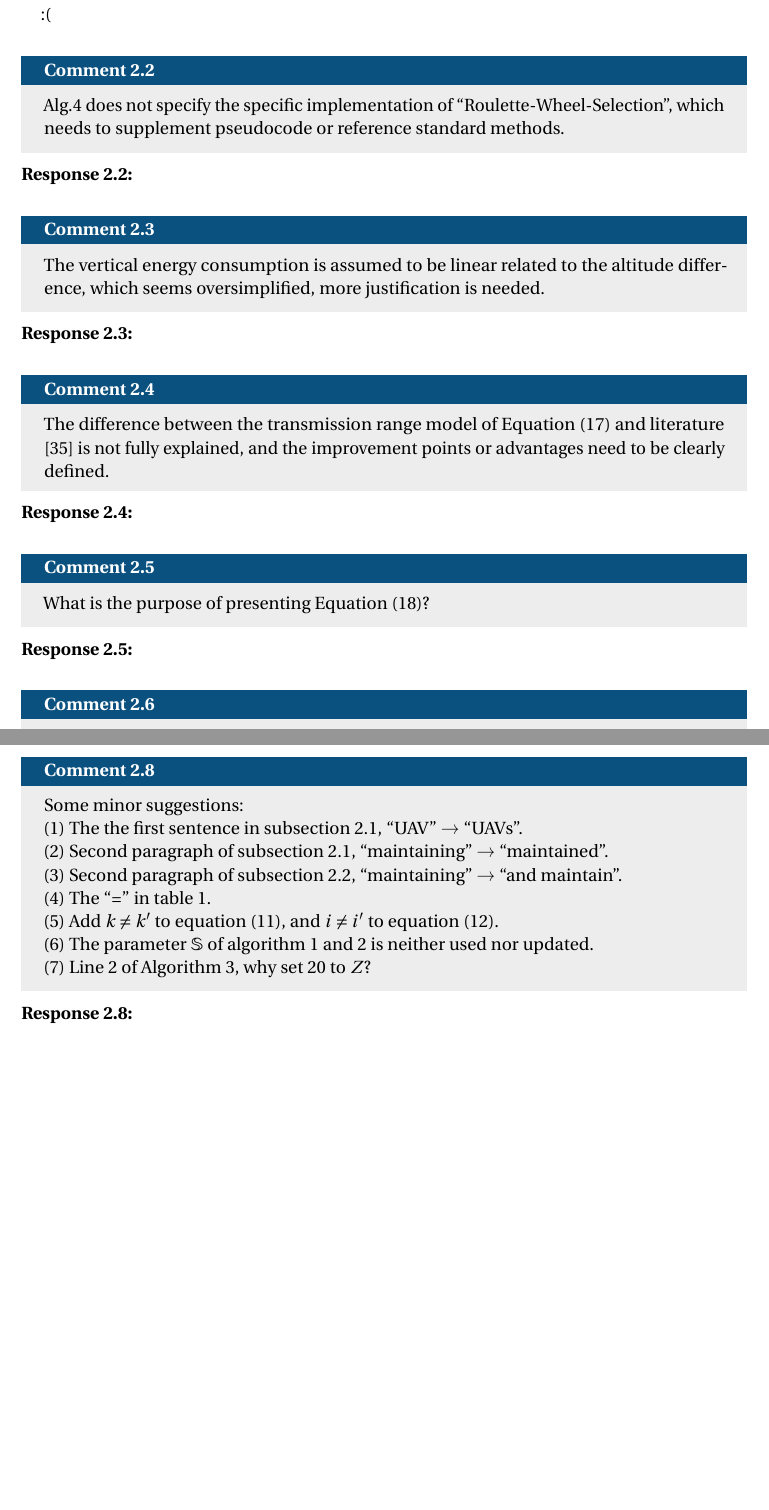
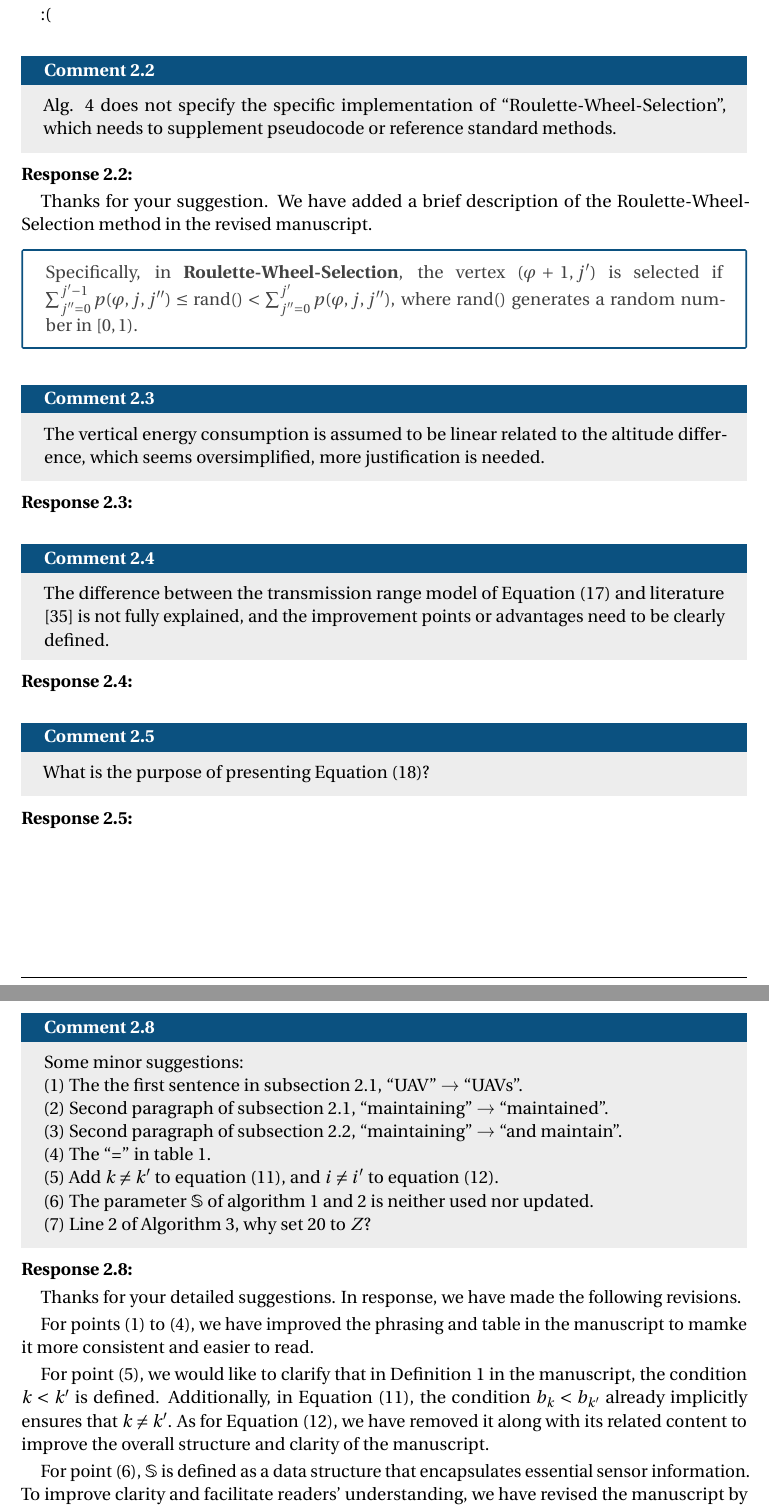
Before and after one commit to QAQYW/SSF-Journal-Response-Letter, a LaTeX document (review_response.tex, which reads Reviewers/R2.tex): two parts of pages 5 and 6 of 7, joined at a grey line, cut so that both start at the same text, the shorter picture padded with empty space. Compiled offline with pdfLaTeX.

Commit message:
resp 2.2, 2.8

```diff
--- a/Reviewers/R2.tex
+++ b/Reviewers/R2.tex
@@ -9,17 +9,14 @@
 \end{revresponse}
 
 \begin{revcomment}
-	Alg.4 does not specify the specific implementation of ``Roulette-Wheel-Selection'', which needs to supplement pseudocode or reference standard methods.
+	Alg. 4 does not specify the specific implementation of ``Roulette-Wheel-Selection'', which needs to supplement pseudocode or reference standard methods.
 \end{revcomment}
 \begin{revresponse}
-	% We are aware that citations on Google Scholar are very important to you.
-	% Therefore, we added reference \cite{ReviewerReference}.
-
-	% Also check out our article \cite{Besser2020}.
-
-	% \printpartbibliography{ReviewerReference,Besser2020}
-
-	% And btw, your Comment~\ref{cmt:work-not-good} was mean!
+	Thanks for your suggestion.
+	We have added a brief description of the Roulette-Wheel-Selection method in the revised manuscript.
+	\begin{changes}
+		Specifically, in \textbf{Roulette-Wheel-Selection}, the vertex $(\varphi+1, j')$ is selected if $\sum_{j''=0}^{j'-1}{p(\varphi,j,j'')}\leq \text{rand}() < \sum_{j''=0}^{j'}{p(\varphi,j,j'')}$, where $\text{rand}()$ generates a random number in $[0,1)$.
+	\end{changes}
 \end{revresponse}
 
 \begin{revcomment}
@@ -68,4 +65,13 @@
 	(7) Line 2 of Algorithm 3, why set 20 to $Z$?
 \end{revcomment}
 \begin{revresponse}
+	% todo 要不要把对应部分复制过来
+	Thanks for your detailed suggestions.
+	In response, we have made the following revisions.
 
+	For points (1) to (4), we have improved the phrasing and table in the manuscript to mamke it more consistent and easier to read.
+
+	For point (5), we would like to clarify that in Definition 1 in the manuscript, the condition $k<k'$ is defined. Additionally, in Equation (11), the condition $b_k < b_{k'}$ already implicitly ensures that $k\neq k'$.
+	As for Equation (12), we have removed it along with its related content to improve the overall structure and clarity of the manuscript.
+
+	For point (6), $\mathbb{S}$ is defined as a data structure that encapsulates essential sensor information. To improve clarity and facilitate readers' understanding, we have revised the manuscript by relocating the description of $\mathbb{S}$ closer to Algorithm 1 and 2.
@@ -71,0 +81 @@
+	\end{changes}
```
Also changed, not shown: Reviewers/R2.tex (8 more changed lines).
